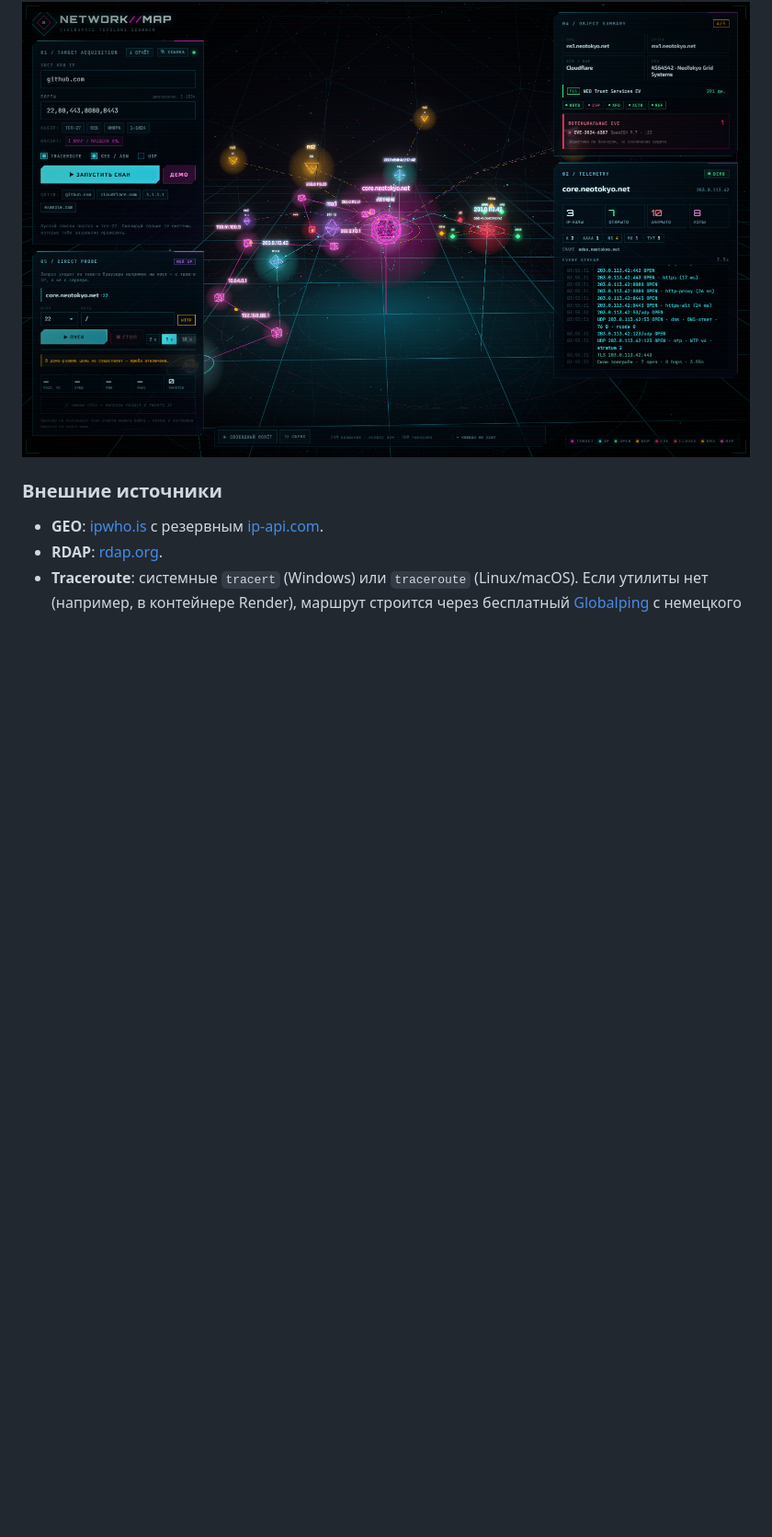
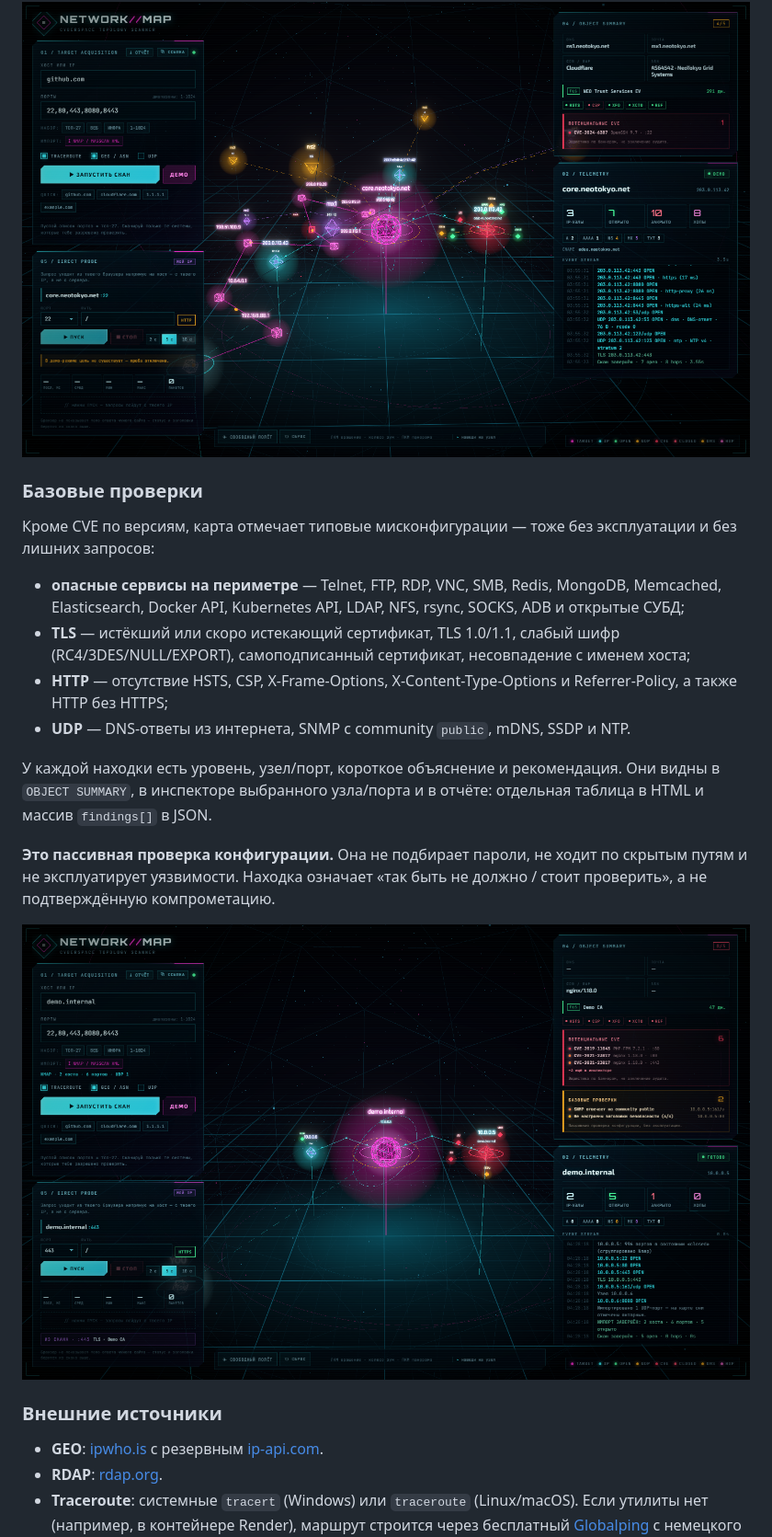
Before and after one commit to lkira7234-rgb/Network-map, a Markdown page: README.md, the part around one of its changes. Shown at 92% size. GitHub-like rendering; pictures changed too: docs/findings.png (added); blank space fills up the shorter version.

```diff
--- a/README.md
+++ b/README.md
@@ -248,6 +249,21 @@ UDP-порты на карте янтарные (TCP — зелёные), в и
 
 ![Network Map — CVE hints](docs/cve.png)
 
+### Базовые проверки
+
+Кроме CVE по версиям, карта отмечает типовые мисконфигурации — тоже без эксплуатации и без лишних запросов:
+
+- **опасные сервисы на периметре** — Telnet, FTP, RDP, VNC, SMB, Redis, MongoDB, Memcached, Elasticsearch, Docker API, Kubernetes API, LDAP, NFS, rsync, SOCKS, ADB и открытые СУБД;
+- **TLS** — истёкший или скоро истекающий сертификат, TLS 1.0/1.1, слабый шифр (RC4/3DES/NULL/EXPORT), самоподписанный сертификат, несовпадение с именем хоста;
+- **HTTP** — отсутствие HSTS, CSP, X-Frame-Options, X-Content-Type-Options и Referrer-Policy, а также HTTP без HTTPS;
+- **UDP** — DNS-ответы из интернета, SNMP с community `public`, mDNS, SSDP и NTP.
+
+У каждой находки есть уровень, узел/порт, короткое объяснение и рекомендация. Они видны в `OBJECT SUMMARY`, в инспекторе выбранного узла/порта и в отчёте: отдельная таблица в HTML и массив `findings[]` в JSON.
+
+**Это пассивная проверка конфигурации.** Она не подбирает пароли, не ходит по скрытым путям и не эксплуатирует уязвимости. Находка означает «так быть не должно / стоит проверить», а не подтверждённую компрометацию.
+
+![Network Map — базовые проверки](docs/findings.png)
+
 ### Внешние источники
 
 - **GEO**: [ipwho.is](https://ipwho.is) с резервным [ip-api.com](http://ip-api.com).
```
Also changed, not shown: other parts of README.md (+3 -1 lines), 6 other files.
